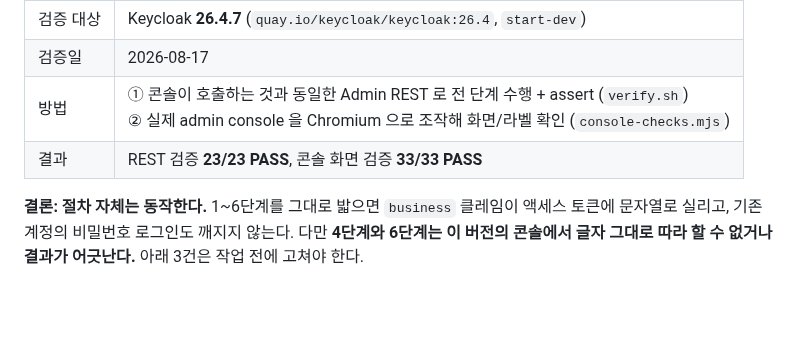
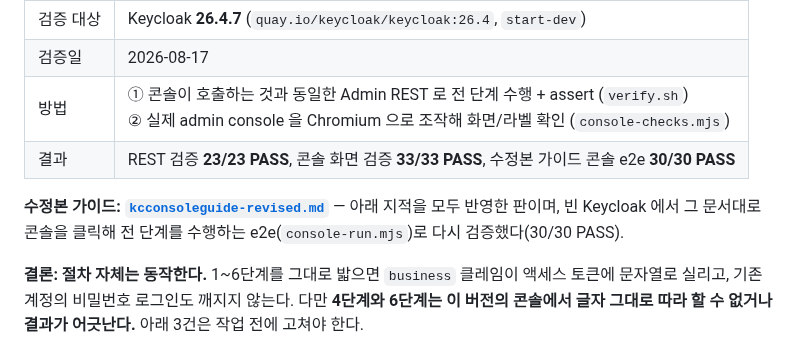
Before and after one commit to cyrano2011/pma-web, a Markdown page: keycloak-verification/README.md, the part around one of its changes. Drawn GitHub-style; blank space fills up the shorter version.

```diff
--- a/keycloak-verification/README.md
+++ b/keycloak-verification/README.md
@@ -8,7 +8,10 @@
 | 검증 대상 | Keycloak **26.4.7** (`quay.io/keycloak/keycloak:26.4`, `start-dev`) |
 | 검증일 | 2026-08-17 |
 | 방법 | ① 콘솔이 호출하는 것과 동일한 Admin REST 로 전 단계 수행 + assert (`verify.sh`) <br> ② 실제 admin console 을 Chromium 으로 조작해 화면/라벨 확인 (`console-checks.mjs`) |
-| 결과 | REST 검증 **23/23 PASS**, 콘솔 화면 검증 **33/33 PASS** |
+| 결과 | REST 검증 **23/23 PASS**, 콘솔 화면 검증 **33/33 PASS**, 수정본 가이드 콘솔 e2e **30/30 PASS** |
+
+**수정본 가이드: [`kcconsoleguide-revised.md`](kcconsoleguide-revised.md)** — 아래 지적을 모두 반영한 판이며,
+빈 Keycloak 에서 그 문서대로 콘솔을 클릭해 전 단계를 수행하는 e2e(`console-run.mjs`)로 다시 검증했다(30/30 PASS).
 
 **결론: 절차 자체는 동작한다.** 1~6단계를 그대로 밟으면 `business` 클레임이 액세스 토큰에
 문자열로 실리고, 기존 계정의 비밀번호 로그인도 깨지지 않는다.
```
Also changed, not shown: other parts of keycloak-verification/README.md (+41 -7 lines), keycloak-verification/kcconsoleguide-revised.md (added, +347 -0 lines), keycloak-verification/screenshots/s4-business-select.png (added), 2 other files.
